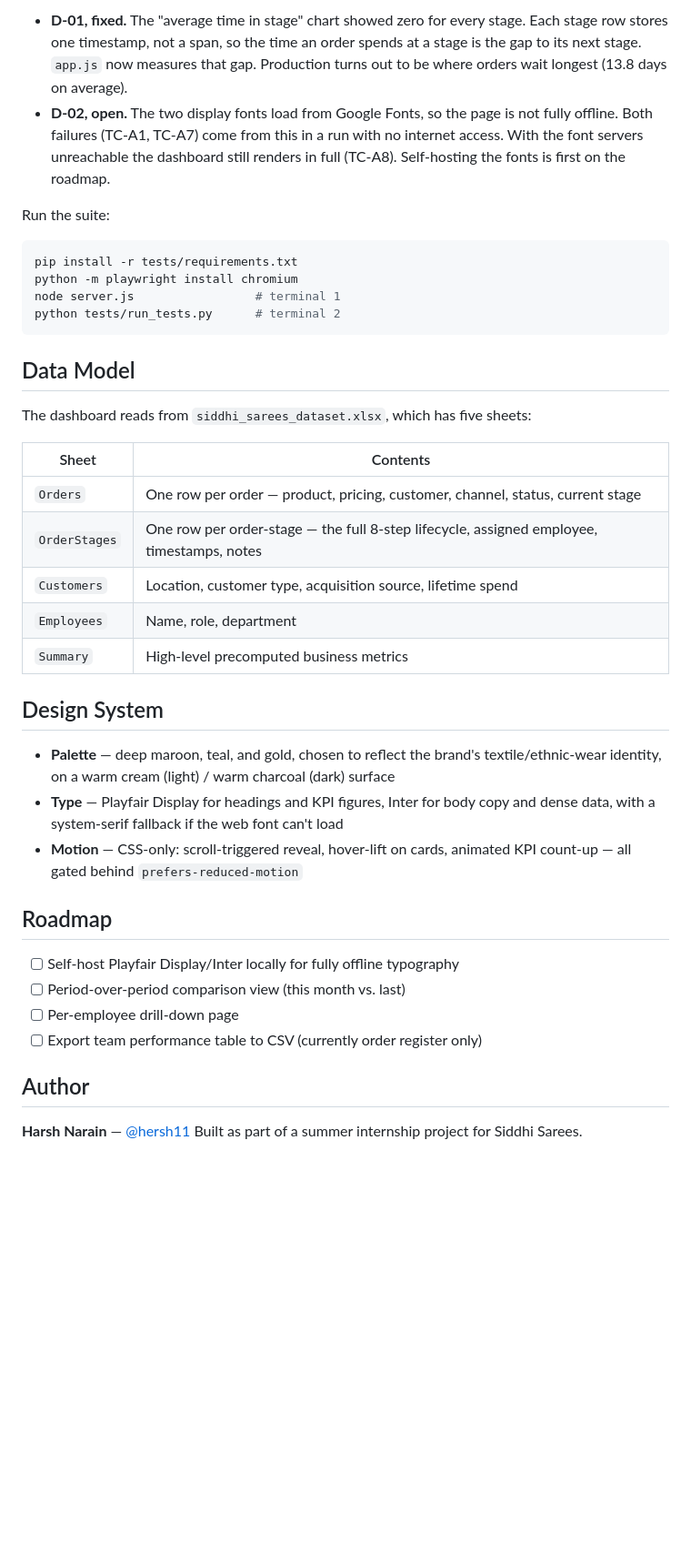
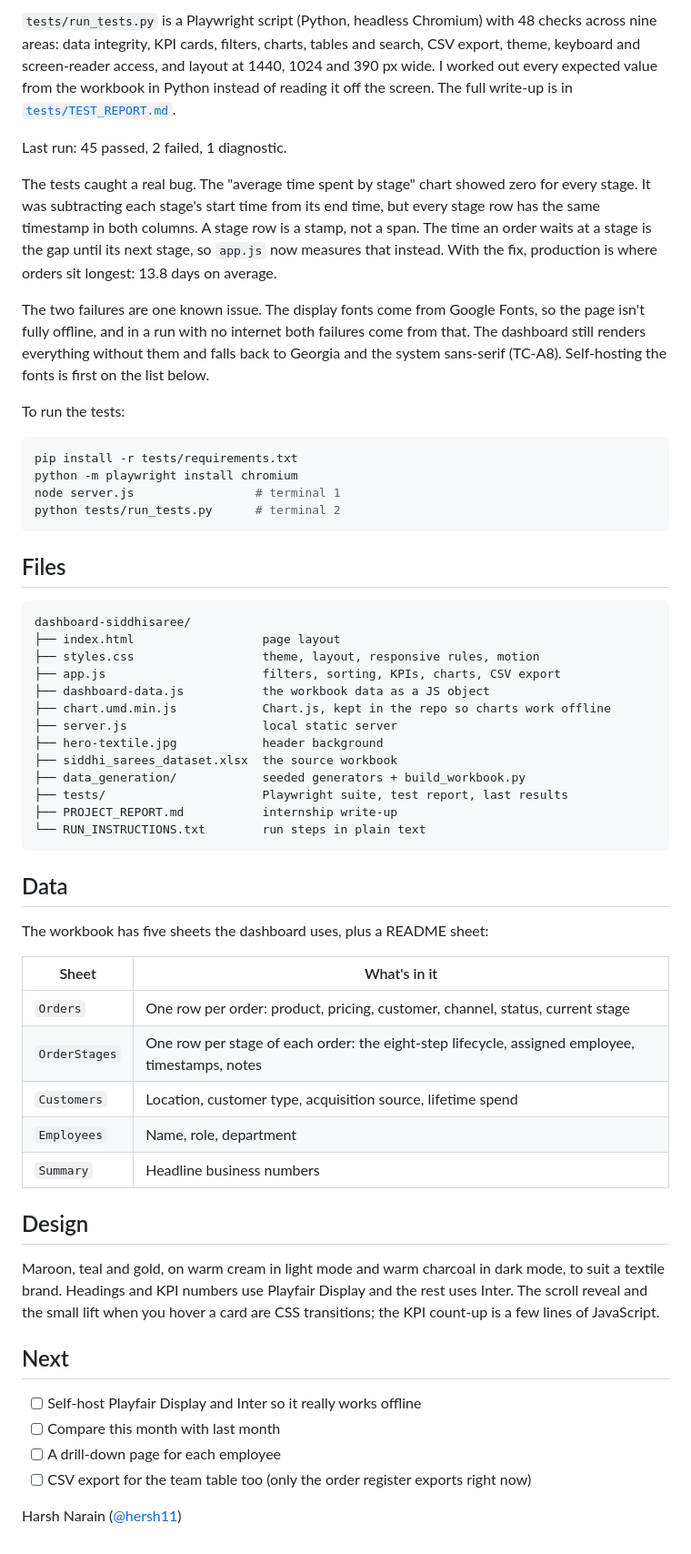
Before and after one commit to hersh11/dashboard-siddhisaree, a Markdown page: README.md, the part around one of its changes. Shown at 91% size. Drawn GitHub-style; blank space fills up the shorter version.

Commit message:
Rewrite README
Shorter and in my own words. Also fixes two wrong claims: the page loads
its data with a script tag, not fetch(), and the KPI count-up is
JavaScript, not CSS.

````diff
--- a/README.md
+++ b/README.md
@@ -102,8 +41,13 @@ Latest run: **45 passed, 2 failed, 1 diagnostic.**
 
-- **D-01, fixed.** The "average time in stage" chart showed zero for every stage. Each stage row stores one timestamp, not a span, so the time an order spends at a stage is the gap to its next stage. `app.js` now measures that gap. Production turns out to be where orders wait longest (13.8 days on average).
-- **D-02, open.** The two display fonts load from Google Fonts, so the page is not fully offline. Both failures (TC-A1, TC-A7) come from this in a run with no internet access. With the font servers unreachable the dashboard still renders in full (TC-A8). Self-hosting the fonts is first on the roadmap.
+`tests/run_tests.py` is a Playwright script (Python, headless Chromium) with 48 checks across nine areas: data integrity, KPI cards, filters, charts, tables and search, CSV export, theme, keyboard and screen-reader access, and layout at 1440, 1024 and 390 px wide. I worked out every expected value from the workbook in Python instead of reading it off the screen. The full write-up is in [`tests/TEST_REPORT.md`](tests/TEST_REPORT.md).
 
-Run the suite:
+Last run: 45 passed, 2 failed, 1 diagnostic.
+
+The tests caught a real bug. The "average time spent by stage" chart showed zero for every stage. It was subtracting each stage's start time from its end time, but every stage row has the same timestamp in both columns. A stage row is a stamp, not a span. The time an order waits at a stage is the gap until its next stage, so `app.js` now measures that instead. With the fix, production is where orders sit longest: 13.8 days on average.
+
+The two failures are one known issue. The display fonts come from Google Fonts, so the page isn't fully offline, and in a run with no internet both failures come from that. The dashboard still renders everything without them and falls back to Georgia and the system sans-serif (TC-A8). Self-hosting the fonts is first on the list below.
+
+To run the tests:
 
 ```bash
 pip install -r tests/requirements.txt
@@ -112,32 +56,45 @@ node server.js                 # terminal 1
 python tests/run_tests.py      # terminal 2
 ```
 
-## Data Model
+## Files
 
-The dashboard reads from `siddhi_sarees_dataset.xlsx`, which has five sheets:
+```
+dashboard-siddhisaree/
+├── index.html                  page layout
+├── styles.css                  theme, layout, responsive rules, motion
+├── app.js                      filters, sorting, KPIs, charts, CSV export
+├── dashboard-data.js           the workbook data as a JS object
+├── chart.umd.min.js            Chart.js, kept in the repo so charts work offline
+├── server.js                   local static server
+├── hero-textile.jpg            header background
+├── siddhi_sarees_dataset.xlsx  the source workbook
+├── data_generation/            seeded generators + build_workbook.py
+├── tests/                      Playwright suite, test report, last results
+├── PROJECT_REPORT.md           internship write-up
+└── RUN_INSTRUCTIONS.txt        run steps in plain text
+```
 
-| Sheet | Contents |
+## Data
+
+The workbook has five sheets the dashboard uses, plus a README sheet:
+
+| Sheet | What's in it |
 |---|---|
-| `Orders` | One row per order — product, pricing, customer, channel, status, current stage |
-| `OrderStages` | One row per order-stage — the full 8-step lifecycle, assigned employee, timestamps, notes |
+| `Orders` | One row per order: product, pricing, customer, channel, status, current stage |
+| `OrderStages` | One row per stage of each order: the eight-step lifecycle, assigned employee, timestamps, notes |
 | `Customers` | Location, customer type, acquisition source, lifetime spend |
 | `Employees` | Name, role, department |
-| `Summary` | High-level precomputed business metrics |
+| `Summary` | Headline business numbers |
 
-## Design System
+## Design
 
-- **Palette** — deep maroon, teal, and gold, chosen to reflect the brand's textile/ethnic-wear identity, on a warm cream (light) / warm charcoal (dark) surface
-- **Type** — Playfair Display for headings and KPI figures, Inter for body copy and dense data, with a system-serif fallback if the web font can't load
-- **Motion** — CSS-only: scroll-triggered reveal, hover-lift on cards, animated KPI count-up — all gated behind `prefers-reduced-motion`
+Maroon, teal and gold, on warm cream in light mode and warm charcoal in dark mode, to suit a textile brand. Headings and KPI numbers use Playfair Display and the rest uses Inter. The scroll reveal and the small lift when you hover a card are CSS transitions; the KPI count-up is a few lines of JavaScript.
 
-## Roadmap
+## Next
 
-- [ ] Self-host Playfair Display/Inter locally for fully offline typography
-- [ ] Period-over-period comparison view (this month vs. last)
-- [ ] Per-employee drill-down page
-- [ ] Export team performance table to CSV (currently order register only)
+- [ ] Self-host Playfair Display and Inter so it really works offline
+- [ ] Compare this month with last month
+- [ ] A drill-down page for each employee
+- [ ] CSV export for the team table too (only the order register exports right now)
 
-## Author
-
-**Harsh Narain** — [@hersh11](https://github.com/hersh11)
-Built as part of a summer internship project for Siddhi Sarees.
+Harsh Narain ([@hersh11](https://github.com/hersh11))
````
Also changed, not shown: other parts of README.md (+21 -82 lines).
